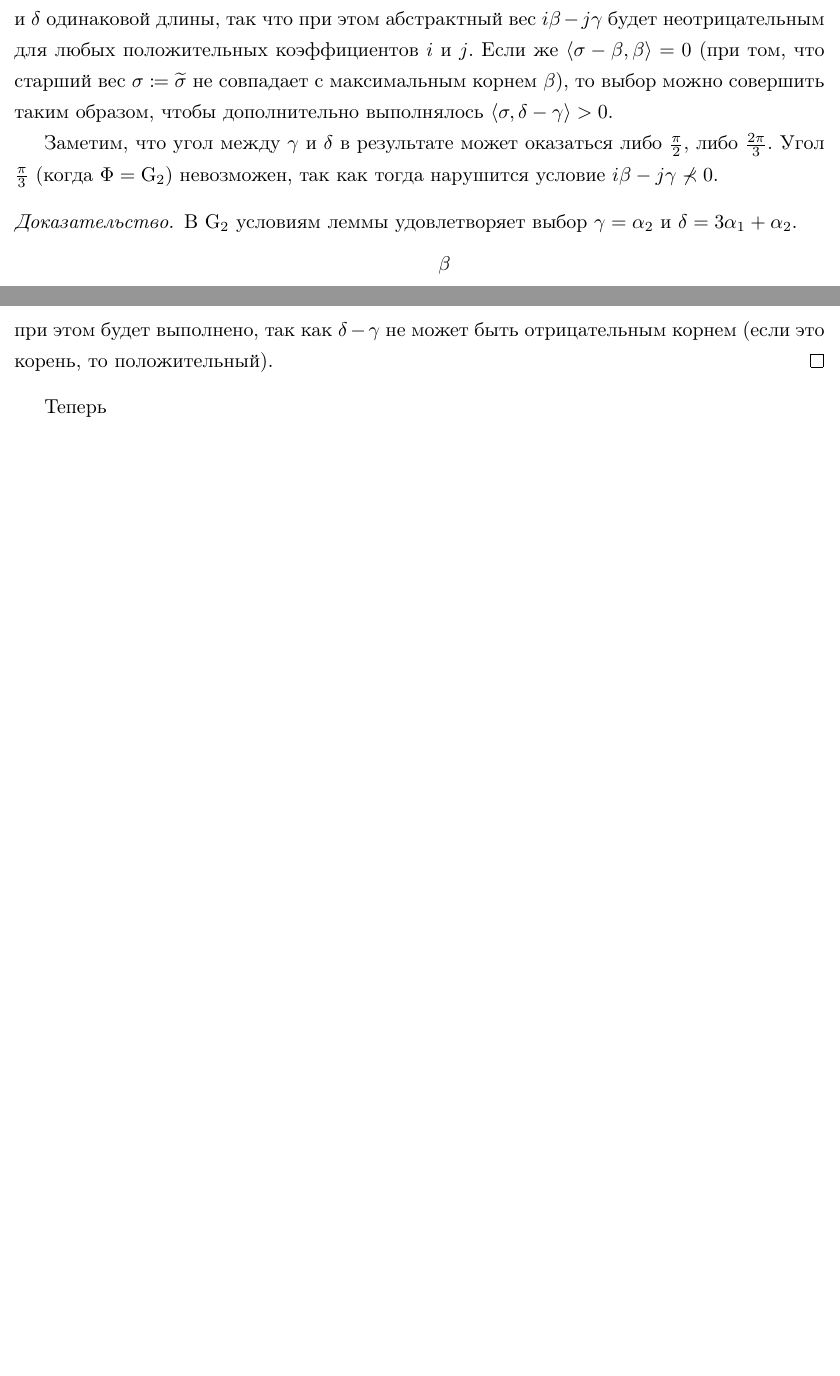
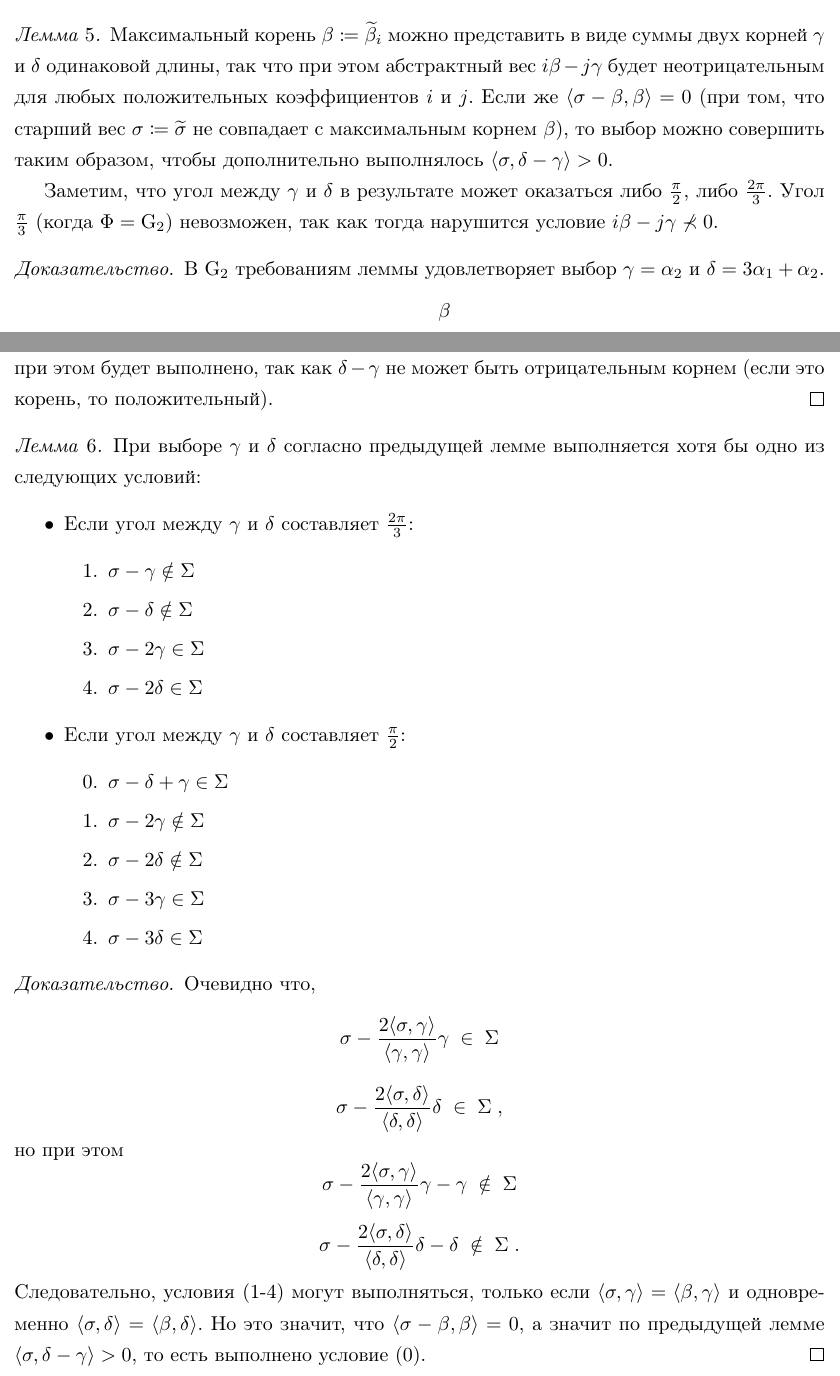
Before and after one commit to mburyakov/abelian-unipotent, a LaTeX document (main.tex): two parts of pages 8 and 9 of 12 before the commit and two parts of pages 6 and 7 of 13 after it, joined at a grey line, cut at the place of the change, the shorter picture padded with empty space. Compiled offline with pdfLaTeX.

```diff
--- a/main.tex
+++ b/main.tex
@@ -274,3 +274,11 @@
   Данное утверждение является мультипликативной записью утверждения \ref{unipotentsubgroups}.
 \end{proof}
 
+
+\begin{lm}\label{maxrootsum}
+Максимальный корень $\beta\coloneqq\widetilde\beta_i$ можно представить в виде суммы двух корней $\gamma$ и $\delta$ одинаковой длины, так что при этом абстрактный вес $i\beta-j\gamma$ будет неотрицательным для любых положительных коэффициентов $i$ и $j$. Если же $\langle\sigma-\beta,\beta\rangle=0$ (при том, что старший вес $\sigma\coloneqq\widetilde\sigma$ не совпадает с максимальным корнем $\beta$), то выбор можно совершить таким образом, чтобы дополнительно выполнялось $\langle\sigma,\delta-\gamma\rangle>0$.
+
+Заметим, что угол между $\gamma$ и $\delta$ в результате может оказаться либо $\frac{\pi}{2}$, либо $\frac{2\pi}{3}$. Угол $\frac{\pi}{3}$ (когда $\Phi = \mathrm{G}_2$) невозможен, так как тогда нарушится условие $i\beta-j\gamma \nprec 0$.
+\end{lm}
+\begin{proof}
+В $\mathrm{G}_2$ требованиям леммы удовлетворяет выбор $\gamma=\alpha_2$ и $\delta=3\alpha_1+\alpha_2$.
@@ -276,0 +296,3 @@
+\path (0,0) ++(90:{sqrt(3)}) node [label=above:$\beta$] {};
+\path (0,0) ++(30:{sqrt(3)}) node [label=above right:$\delta$] {};
+\node[blue] at (60:1.8) {$\Phi^+$};
@@ -277,3 +340,39 @@
+Условие $i\beta-j\gamma\nprec\;\forall i,j\in\N$ при этом будет выполнено, так как  $\delta-\gamma$ не может быть отрицательным корнем (если это корень, то положительный).
+\end{proof}
+
+\begin{lm}\label{highestweightvariants}
+При выборе $\gamma$ и $\delta$ согласно предыдущей лемме выполняется хотя бы одно из следующих условий:
+\begin{itemize}
+\item Если угол между $\gamma$ и $\delta$ составляет $\frac{2\pi}{3}$:
+\begin{enumerate}
+\item $ \sigma - \gamma \notin \Sigma$
+\item $ \sigma - \delta \notin \Sigma$
+\item $ \sigma - 2\gamma \in \Sigma$
+\item $ \sigma - 2\delta \in \Sigma$
+\end{enumerate}
+\item Если угол между $\gamma$ и $\delta$ составляет $\frac{\pi}{2}$:
+\begin{enumerate}
+\item[0.] $ \sigma - \delta + \gamma \in \Sigma$
+\item $ \sigma - 2\gamma \notin \Sigma$
+\item $ \sigma - 2\delta \notin \Sigma$
+\item $ \sigma - 3\gamma \in \Sigma$
+\item $ \sigma - 3\delta \in \Sigma$
+\end{enumerate}
+\end{itemize}
+\end{lm}
+
+\begin{proof}
+Очевидно что,
+$$ \sigma - \frac{2 \langle \sigma,\gamma\rangle}{\langle \gamma , \gamma \rangle}\gamma \;\in\; \Sigma $$
+$$ \sigma - \frac{2 \langle \sigma,\delta\rangle}{\langle \delta , \delta \rangle}\delta \;\in\; \Sigma \; , $$
+но при этом
+$$ \sigma - \frac{2 \langle \sigma,\gamma\rangle}{\langle \gamma , \gamma \rangle}\gamma-\gamma \;\notin\; \Sigma $$
+$$ \sigma - \frac{2 \langle \sigma,\delta\rangle}{\langle \delta , \delta \rangle}\delta-\delta \;\notin\; \Sigma \; . $$
+Следовательно, условия (1-4) могут выполняться, только если $\langle\sigma,\gamma\rangle=\langle\beta,\gamma\rangle$
+и одновременно $\langle\sigma,\delta\rangle=\langle\beta,\delta\rangle$. Но это значит, что $\langle\sigma-\beta,\beta\rangle=0$,
+а значит по предыдущей лемме $\langle\sigma,\delta-\gamma\rangle > 0$, то есть выполнено условие (0).
+\end{proof}
+
 \begin{thm}
   Снова $G = G(\Phi, R)$ --- редуктивная групповая схема Шевалле-Демазюра
   с системой корней $\Phi = \Phi_1 + \ldots + \Phi_n$, где каждая $\Phi_i$ --- неприводимая система корней ранга не меньше $2$. $U$ --- неприводимое рациональное представление $G$ (модуль Вейля), отличное от присоединённого представления группы $G$. В коммутативном кольце $R$ предполагается обратимость всех структурных констант группы $G$, а также структурных констант представления (условие \ref{representationconstantinvertibility}).
@@ -352,10 +451,4 @@
 Следовательно, так как $(U \cap H)^E = U \cap H$, то по свойству \ref{unipotentsubgroups}, $u \; \in \; U \cap H$, а следовательно, $x_{\widetilde\beta_i(\xi)} \in H$ (\textbf{\color{red}ЧУШЬ!!!}).
 
 Пусть теперь $u \in  U_{\widetilde\sigma}$.
-\begin{lm}
-Максимальный корень $\beta\coloneqq\widetilde\beta_i$ можно представить в виде суммы двух корней $\gamma$ и $\delta$ одинаковой длины, так что при этом абстрактный вес $i\beta-j\gamma$ будет неотрицательным для любых положительных коэффициентов $i$ и $j$. Если же $\langle\sigma-\beta,\beta\rangle=0$ (при том, что старший вес $\sigma\coloneqq\widetilde\sigma$ не совпадает с максимальным корнем $\beta$), то выбор можно совершить таким образом, чтобы дополнительно выполнялось $\langle\sigma,\delta-\gamma\rangle>0$.
 
-Заметим, что угол между $\gamma$ и $\delta$ в результате может оказаться либо $\frac{\pi}{2}$, либо $\frac{2\pi}{3}$. Угол $\frac{\pi}{3}$ (когда $\Phi = \mathrm{G}_2$) невозможен, так как тогда нарушится условие $i\beta-j\gamma \nprec 0$.
-\end{lm}
-\begin{proof}
-В $\mathrm{G}_2$ условиям леммы удовлетворяет выбор $\gamma=\alpha_2$ и $\delta=3\alpha_1+\alpha_2$.
@@ -373,3 +456,0 @@
-\path (0,0) ++(90:{sqrt(3)}) node [label=above:$\beta$] {};
-\path (0,0) ++(30:{sqrt(3)}) node [label=above right:$\delta$] {};
-\node[blue] at (60:1.8) {$\Phi^+$};
@@ -417,7 +461,4 @@
-Условие $i\beta-j\gamma\nless0\;\forall i,j\in\N$ при этом будет выполнено, так как  $\delta-\gamma$ не может быть отрицательным корнем (если это корень, то положительный).
-\end{proof}
-
-Теперь
+Обозначим
 \begin{multline*}
 h_{-\gamma} \coloneqq [x_{-\gamma}(1),h] = [x_{-\gamma}(1),x_\beta(\xi) u] = [x_{-\gamma}(1),x_\beta(\xi)] \cdot {}^{x_\beta(\xi)}[x_{-\gamma}(1),u] = \\ =
 x_{\beta-\gamma}(N_{-\gamma,\beta,1,1} \,\xi) \, x_{\beta-2\gamma}(\ldots) \, \varepsilon_{-\gamma}(u) \, u_1 \; ,
```
Also changed, not shown: main.tex (106 more changed lines).
